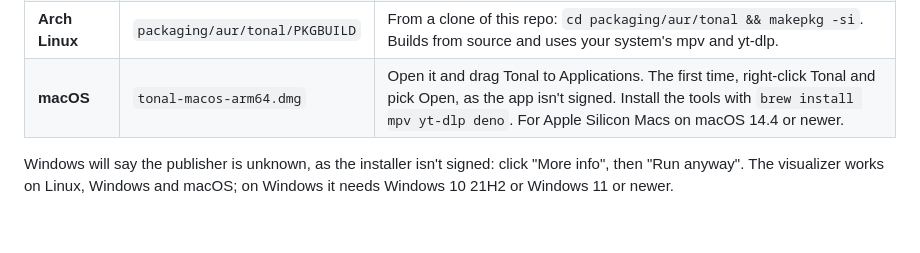
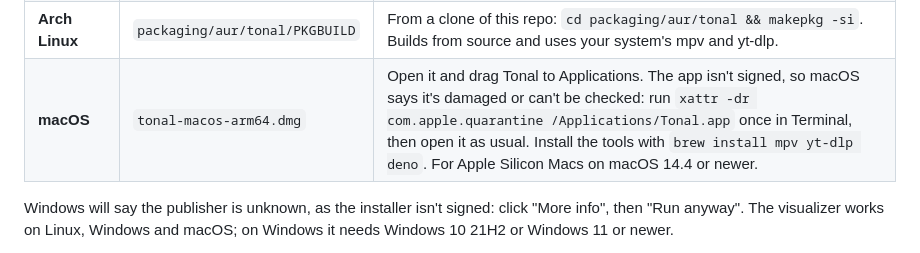
Before and after one commit to sjdsjadjajdjsa/tonal, a Markdown page: README.md, the part around the change. GitHub-like rendering; folded sections open; blank space fills up the shorter version.

Commit message:
docs(readme): give the Terminal command that opens the unsigned Mac app
- Right-click > Open no longer gets past Gatekeeper; xattr -dr com.apple.quarantine does

```diff
--- a/README.md
+++ b/README.md
@@ -98,7 +98,7 @@ Stream YouTube Music, SoundCloud and Audius, play your own files and bring your
 | **Linux** | `tonal-x86_64.AppImage` | Mark it executable (`chmod +x tonal-x86_64.AppImage`) and run it. yt-dlp is inside; install [mpv](https://mpv.io) from your package manager. Needs glibc 2.35 or newer (Ubuntu 22.04, Fedora 36, Arch and so on). `tonal-linux-x86_64.tar.gz` is the same as a plain folder. |
 | **Windows** | `tonal-setup-x86_64.exe` | Run it. Installs for your user only, with no admin rights, and adds a Start menu entry. mpv and yt-dlp are inside. `tonal-windows-x86_64.zip` is the portable version: unzip it anywhere (a USB stick works) and run `tonal.exe`. It keeps the library, settings and cache in `data` and `cache` folders next to it. |
 | **Arch Linux** | `packaging/aur/tonal/PKGBUILD` | From a clone of this repo: `cd packaging/aur/tonal && makepkg -si`. Builds from source and uses your system's mpv and yt-dlp. |
-| **macOS** | `tonal-macos-arm64.dmg` | Open it and drag Tonal to Applications. The first time, right-click Tonal and pick Open, as the app isn't signed. Install the tools with `brew install mpv yt-dlp deno`. For Apple Silicon Macs on macOS 14.4 or newer. |
+| **macOS** | `tonal-macos-arm64.dmg` | Open it and drag Tonal to Applications. The app isn't signed, so macOS says it's damaged or can't be checked: run `xattr -dr com.apple.quarantine /Applications/Tonal.app` once in Terminal, then open it as usual. Install the tools with `brew install mpv yt-dlp deno`. For Apple Silicon Macs on macOS 14.4 or newer. |
 
 Windows will say the publisher is unknown, as the installer isn't signed: click "More info", then "Run anyway". The visualizer works on Linux, Windows and macOS; on Windows it needs Windows 10 21H2 or Windows 11 or newer.
 
```
